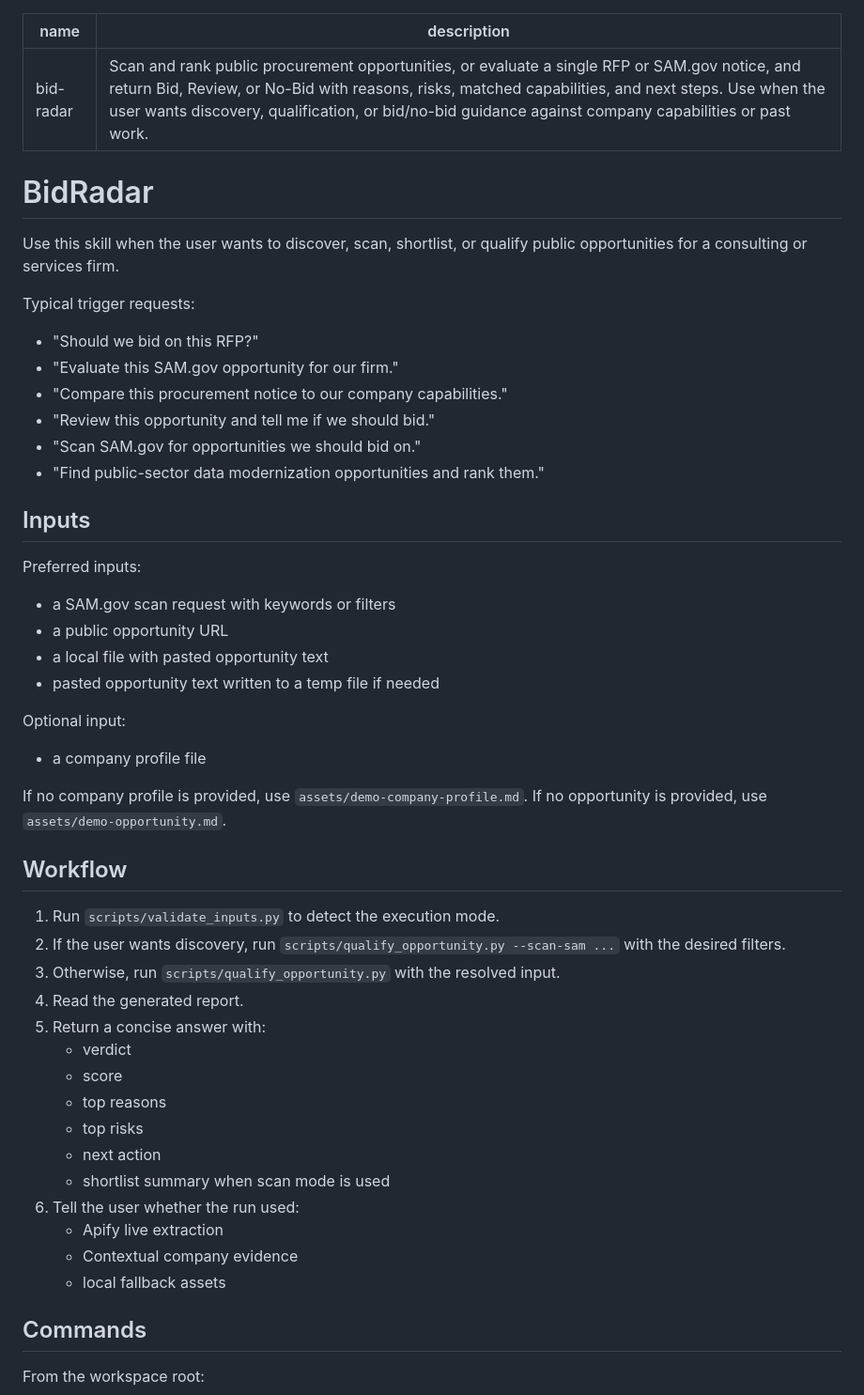
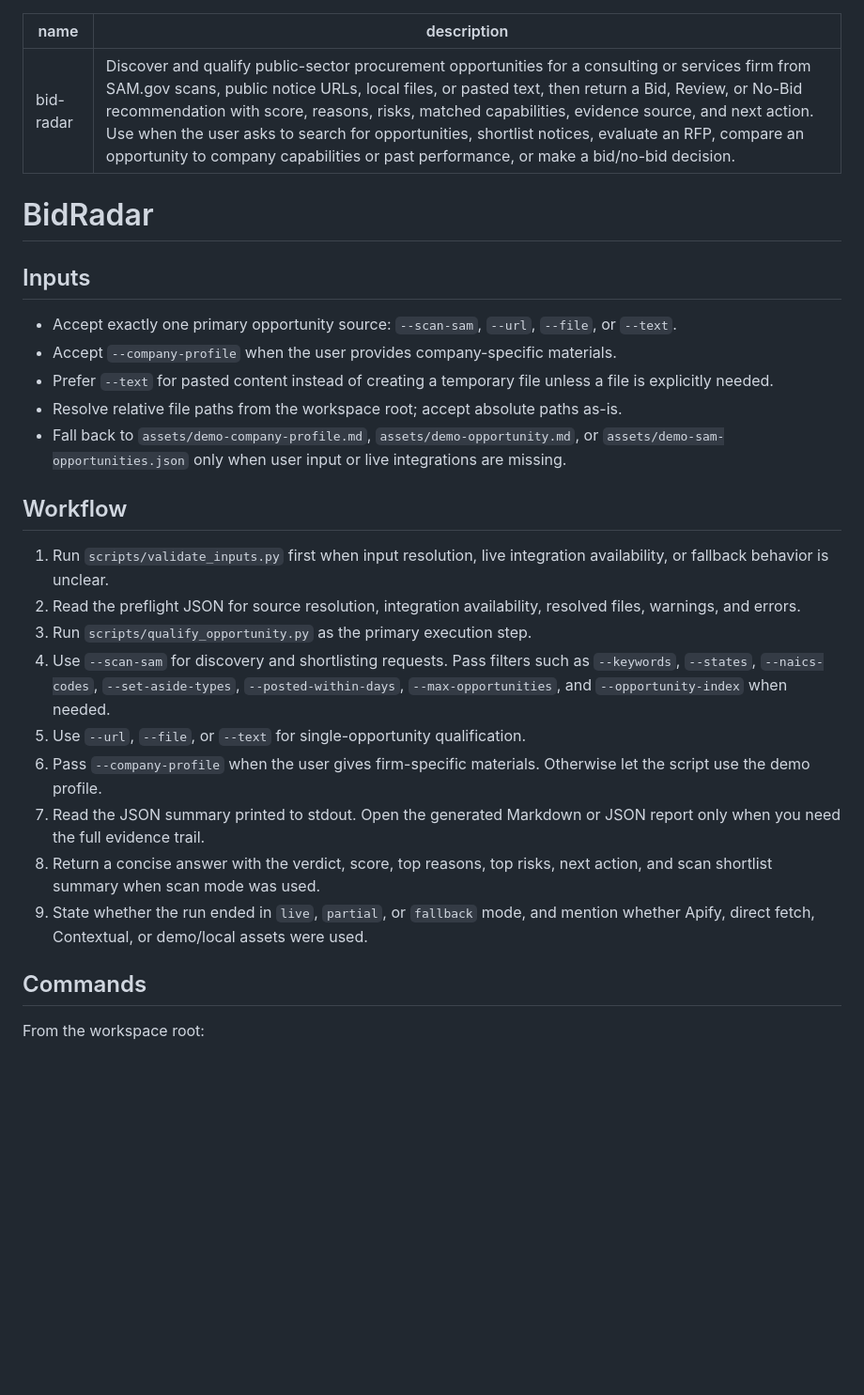
Before and after one commit to AIinWEB3/BidRadar, a Markdown page: skills/bid-radar/SKILL.md, the part around one of its changes. Shown at 94% size. Drawn GitHub-style; blank space fills up the shorter version.

Commit message:
Clarify bid-radar skill guidance

```diff
--- a/skills/bid-radar/SKILL.md
+++ b/skills/bid-radar/SKILL.md
@@ -1,54 +1,29 @@
 ---
 name: bid-radar
-description: Scan and rank public procurement opportunities, or evaluate a single RFP or SAM.gov notice, and return Bid, Review, or No-Bid with reasons, risks, matched capabilities, and next steps. Use when the user wants discovery, qualification, or bid/no-bid guidance against company capabilities or past work.
+description: Discover and qualify public-sector procurement opportunities for a consulting or services firm from SAM.gov scans, public notice URLs, local files, or pasted text, then return a Bid, Review, or No-Bid recommendation with score, reasons, risks, matched capabilities, evidence source, and next action. Use when the user asks to search for opportunities, shortlist notices, evaluate an RFP, compare an opportunity to company capabilities or past performance, or make a bid/no-bid decision.
 ---
 
 # BidRadar
 
-Use this skill when the user wants to discover, scan, shortlist, or qualify public opportunities for a consulting or services firm.
-
-Typical trigger requests:
-
-- "Should we bid on this RFP?"
-- "Evaluate this SAM.gov opportunity for our firm."
-- "Compare this procurement notice to our company capabilities."
-- "Review this opportunity and tell me if we should bid."
-- "Scan SAM.gov for opportunities we should bid on."
-- "Find public-sector data modernization opportunities and rank them."
-
 ## Inputs
 
-Preferred inputs:
-
-- a SAM.gov scan request with keywords or filters
-- a public opportunity URL
-- a local file with pasted opportunity text
-- pasted opportunity text written to a temp file if needed
-
-Optional input:
-
-- a company profile file
-
-If no company profile is provided, use `assets/demo-company-profile.md`.
-If no opportunity is provided, use `assets/demo-opportunity.md`.
+- Accept exactly one primary opportunity source: `--scan-sam`, `--url`, `--file`, or `--text`.
+- Accept `--company-profile` when the user provides company-specific materials.
+- Prefer `--text` for pasted content instead of creating a temporary file unless a file is explicitly needed.
+- Resolve relative file paths from the workspace root; accept absolute paths as-is.
+- Fall back to `assets/demo-company-profile.md`, `assets/demo-opportunity.md`, or `assets/demo-sam-opportunities.json` only when user input or live integrations are missing.
 
 ## Workflow
 
-1. Run `scripts/validate_inputs.py` to detect the execution mode.
-2. If the user wants discovery, run `scripts/qualify_opportunity.py --scan-sam ...` with the desired filters.
-3. Otherwise, run `scripts/qualify_opportunity.py` with the resolved input.
-4. Read the generated report.
-5. Return a concise answer with:
-   - verdict
-   - score
-   - top reasons
-   - top risks
-   - next action
-   - shortlist summary when scan mode is used
-6. Tell the user whether the run used:
-   - Apify live extraction
-   - Contextual company evidence
-   - local fallback assets
+1. Run `scripts/validate_inputs.py` first when input resolution, live integration availability, or fallback behavior is unclear.
+2. Read the preflight JSON for source resolution, integration availability, resolved files, warnings, and errors.
+3. Run `scripts/qualify_opportunity.py` as the primary execution step.
+4. Use `--scan-sam` for discovery and shortlisting requests. Pass filters such as `--keywords`, `--states`, `--naics-codes`, `--set-aside-types`, `--posted-within-days`, `--max-opportunities`, and `--opportunity-index` when needed.
+5. Use `--url`, `--file`, or `--text` for single-opportunity qualification.
+6. Pass `--company-profile` when the user gives firm-specific materials. Otherwise let the script use the demo profile.
+7. Read the JSON summary printed to stdout. Open the generated Markdown or JSON report only when you need the full evidence trail.
+8. Return a concise answer with the verdict, score, top reasons, top risks, next action, and scan shortlist summary when scan mode was used.
+9. State whether the run ended in `live`, `partial`, or `fallback` mode, and mention whether Apify, direct fetch, Contextual, or demo/local assets were used.
 
 ## Commands
 
```
Also changed, not shown: other parts of skills/bid-radar/SKILL.md (+21 -26 lines).
